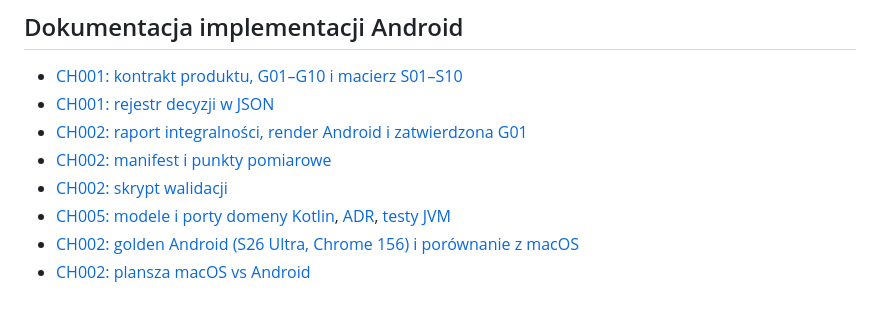
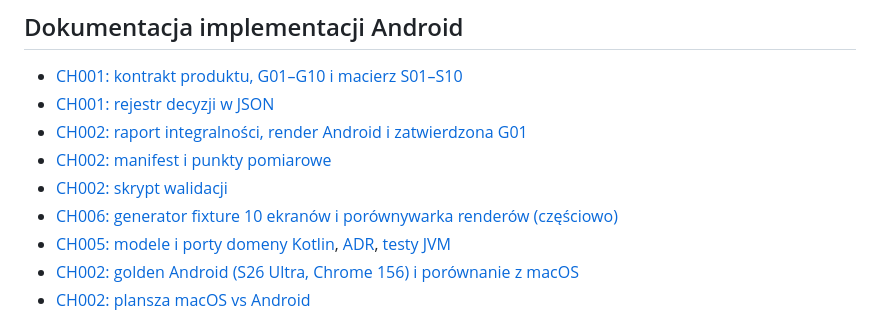
Before and after one commit to krystiangaleczka-tech/Chatra, a Markdown page: README.md, the part around the change. GitHub-like rendering.

Commit message:
docs: link CH006 fixture and screenshot comparison tools

```diff
--- a/README.md
+++ b/README.md
@@ -37,6 +37,7 @@ W PDF uzupełnienie zaczyna się na stronie 24.
 - [CH002: raport integralności, render Android i zatwierdzona G01](docs/implementacja_android/CH002_Weryfikacja_wzorcow.md)
 - [CH002: manifest i punkty pomiarowe](docs/implementacja_android/CH002_Pomiary_i_manifest.json)
 - [CH002: skrypt walidacji](scripts/ch002_verify_reference.mjs)
+- [CH006: generator fixture 10 ekranów i porównywarka renderów (częściowo)](core/testing/README.md)
 - [CH005: modele i porty domeny Kotlin](core/model/README.md), [ADR](docs/implementacja_android/CH005_ADR_Modele_i_granice.md), [testy JVM](scripts/ch005_test_domain.sh)
 - [CH002: golden Android (S26 Ultra, Chrome 156) i porównanie z macOS](docs/implementacja_android/CH002_Android/porownanie.json)
 - [CH002: plansza macOS vs Android](docs/implementacja_android/CH002_Android/plansza_macos_vs_android.jpg)
```
